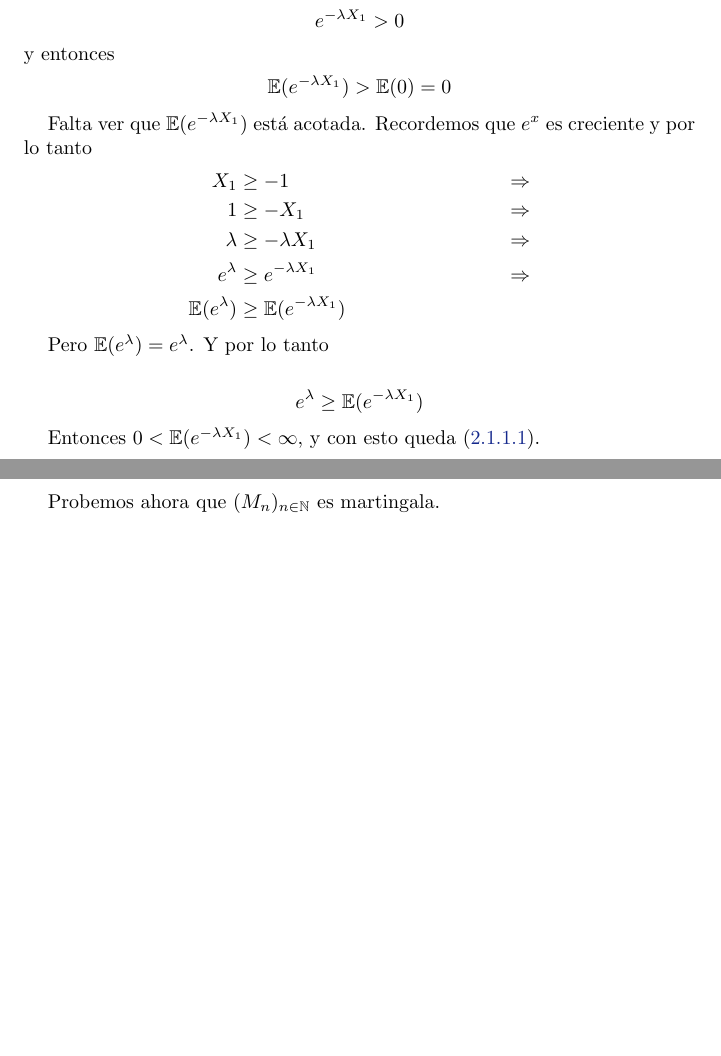
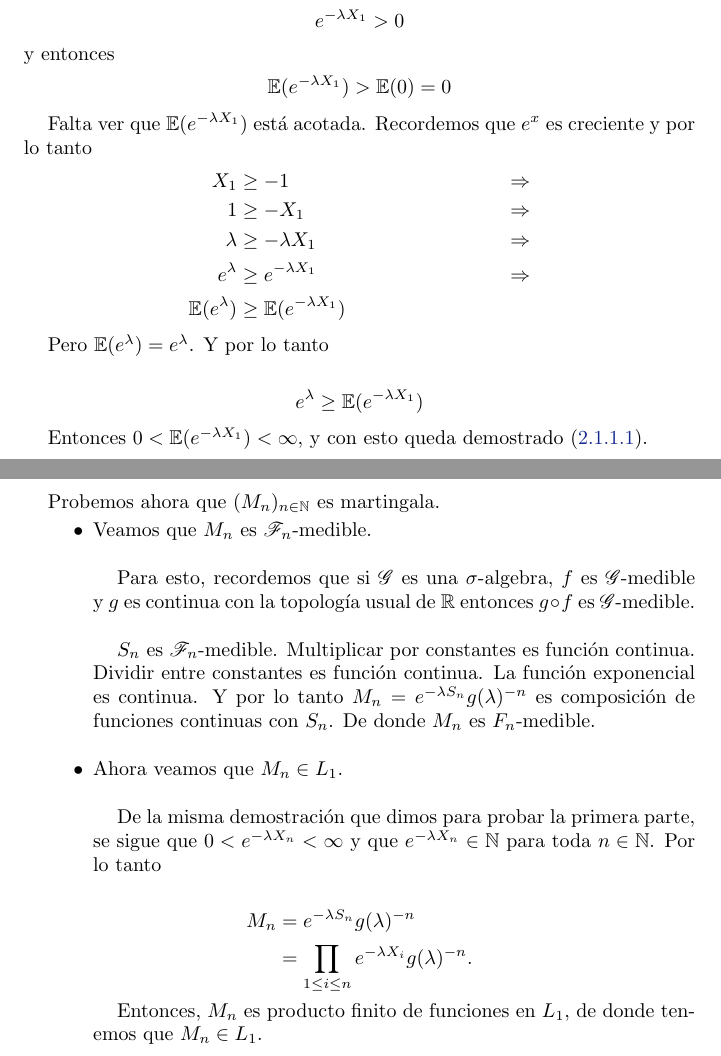
Before and after one commit to bloodyvesp/stocasticprocesses, a LaTeX problem sheet (tareas.tex, which reads tarea2/problema2_1/inciso2_1_1.tex): two parts of pages 33 and 34 of 49, joined at a grey line, cut so that both start at the same text, the shorter picture padded with empty space. Compiled offline with pdfLaTeX.

Commit message:
completando respuesta de problema 1 inciso 1.

```diff
--- a/tarea2/problema2_1/inciso2_1_1.tex
+++ b/tarea2/problema2_1/inciso2_1_1.tex
@@ -42,6 +42,31 @@
         e^{\lambda} \geq  \E(e^{- \lambda X_1})
     \end{align}
 
-    Entonces $0 < \E(e^{-\lambda X_1}) < \infty$, y con esto queda \eqref{problema2_1:parte1}.
+    Entonces $0 < \E(e^{-\lambda X_1}) < \infty$, y con esto queda demostrado \eqref{problema2_1:parte1}.
 
     Probemos ahora que $(M_n)_{n \in \N}$ es martingala.
+
+    \begin{itemize}
+        \item
+            Veamos que $M_n$ es $\F_n$-medible.\\
+
+            Para esto, recordemos que si $\G$ es una $\sigma$-algebra, $f$ es $\G$-medible y $g$ es continua
+            con la topología usual de $\R$ entonces $g \circ f$ es $\G$-medible.\\
+
+            $S_n$ es $\F_n$-medible. Multiplicar por constantes es función continua. Dividir entre constantes
+            es función continua. La función exponencial es continua. Y por lo tanto $M_n=e^{-\lambda S_n}g(\lambda)^{-n}$
+            es composición de funciones continuas con $S_n$. De donde $M_n$ es $F_n$-medible.\\
+
+        \item
+            Ahora veamos que $M_n \in L_1$.\\
+
+            De la misma demostración que dimos para probar la primera parte, se sigue
+            que $0 < e^{-\lambda X_n} < \infty$ y que $e^{-\lambda X_n} \in \N$ para toda $n \in \N$. Por lo tanto
+
+            \begin{align}
+                M_n         &=      e^{-\lambda S_n}g(\lambda)^{-n} \\
+                            &=      \prod_{1 \leq i \leq n} e^{-\lambda X_i} g(\lambda)^{-n}.
+            \end{align}
+
+            Entonces, $M_n$ es producto finito de funciones en $L_1$, de donde tenemos que $M_n \in L_1$.
+    \end{itemize}
```
